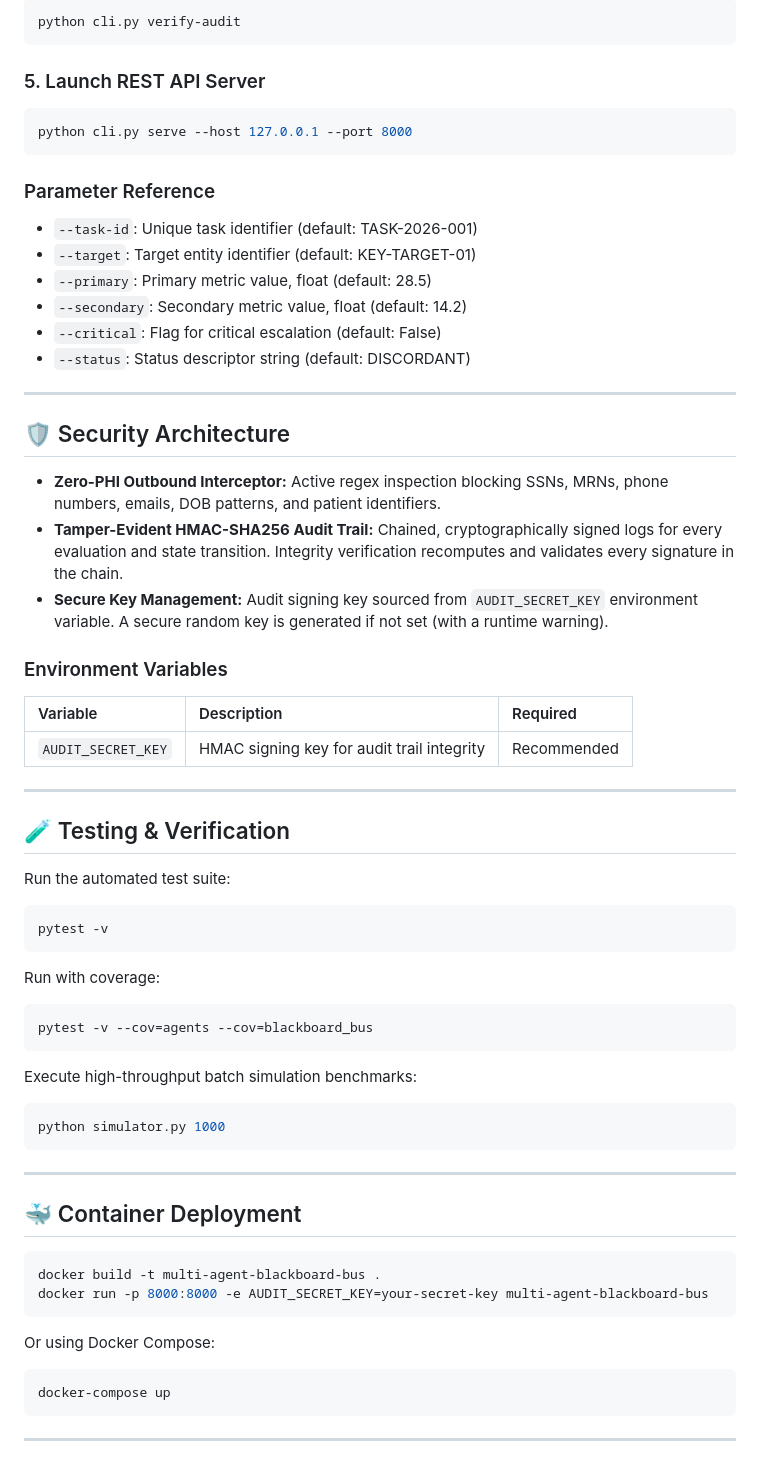
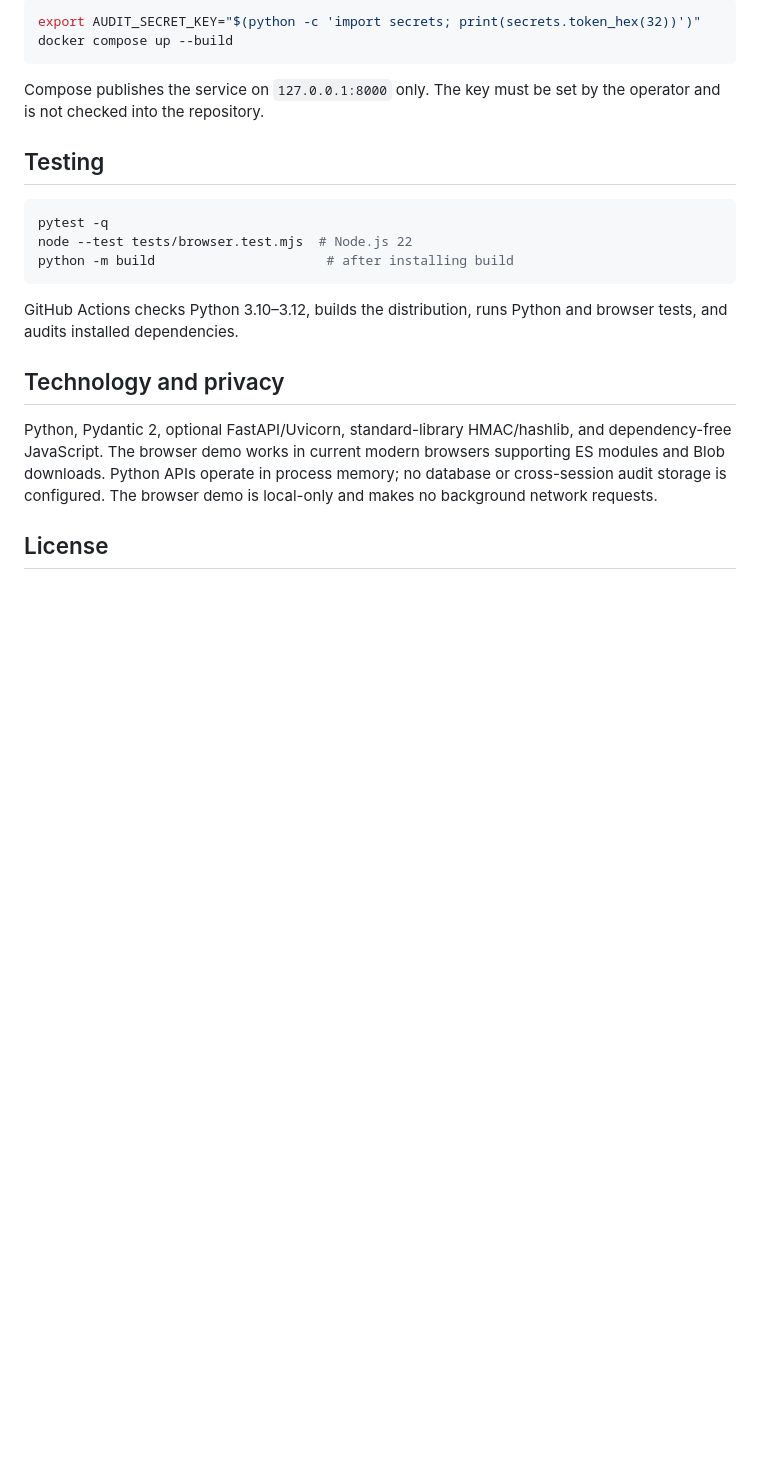
Before and after one commit to abusuraihsakhri/multi-agent-blackboard-bus, a Markdown page: README.md, the part around one of its changes. Drawn GitHub-style; blank space fills up the shorter version.

````diff
--- a/README.md
+++ b/README.md
@@ -61,69 +70,23 @@ python cli.py batch -i sample.csv -o results.csv
 ```bash
-python cli.py verify-audit
+export AUDIT_SECRET_KEY="$(python -c 'import secrets; print(secrets.token_hex(32))')"
+docker compose up --build
 ```
 
-### 5. Launch REST API Server
+Compose publishes the service on `127.0.0.1:8000` only. The key must be set by the operator and is not checked into the repository.
+
+## Testing
+
 ```bash
-python cli.py serve --host 127.0.0.1 --port 8000
+pytest -q
+node --test tests/browser.test.mjs  # Node.js 22
+python -m build                      # after installing build
 ```
 
-### Parameter Reference
-- `--task-id`: Unique task identifier (default: TASK-2026-001)
-- `--target`: Target entity identifier (default: KEY-TARGET-01)
-- `--primary`: Primary metric value, float (default: 28.5)
-- `--secondary`: Secondary metric value, float (default: 14.2)
-- `--critical`: Flag for critical escalation (default: False)
-- `--status`: Status descriptor string (default: DISCORDANT)
+GitHub Actions checks Python 3.10–3.12, builds the distribution, runs Python and browser tests, and audits installed dependencies.
 
----
+## Technology and privacy
 
-## 🛡️ Security Architecture
+Python, Pydantic 2, optional FastAPI/Uvicorn, standard-library HMAC/hashlib, and dependency-free JavaScript. The browser demo works in current modern browsers supporting ES modules and Blob downloads. Python APIs operate in process memory; no database or cross-session audit storage is configured. The browser demo is local-only and makes no background network requests.
 
-* **Zero-PHI Outbound Interceptor:** Active regex inspection blocking SSNs, MRNs, phone numbers, emails, DOB patterns, and patient identifiers.
-* **Tamper-Evident HMAC-SHA256 Audit Trail:** Chained, cryptographically signed logs for every evaluation and state transition. Integrity verification recomputes and validates every signature in the chain.
-* **Secure Key Management:** Audit signing key sourced from `AUDIT_SECRET_KEY` environment variable. A secure random key is generated if not set (with a runtime warning).
+## License
 
-### Environment Variables
-| Variable | Description | Required |
-|:---------|:------------|:---------|
-| `AUDIT_SECRET_KEY` | HMAC signing key for audit trail integrity | Recommended |
-
----
-
-## 🧪 Testing & Verification
-
-Run the automated test suite:
-
-```bash
-pytest -v
-```
-
-Run with coverage:
-
-```bash
-pytest -v --cov=agents --cov=blackboard_bus
-```
-
-Execute high-throughput batch simulation benchmarks:
-
-```bash
-python simulator.py 1000
-```
-
----
-
-## 🐳 Container Deployment
-
-```bash
-docker build -t multi-agent-blackboard-bus .
-docker run -p 8000:8000 -e AUDIT_SECRET_KEY=your-secret-key multi-agent-blackboard-bus
-```
-
-Or using Docker Compose:
-
-```bash
-docker-compose up
-```
-
----
-
````
Also changed, not shown: other parts of README.md (+51 -77 lines).
